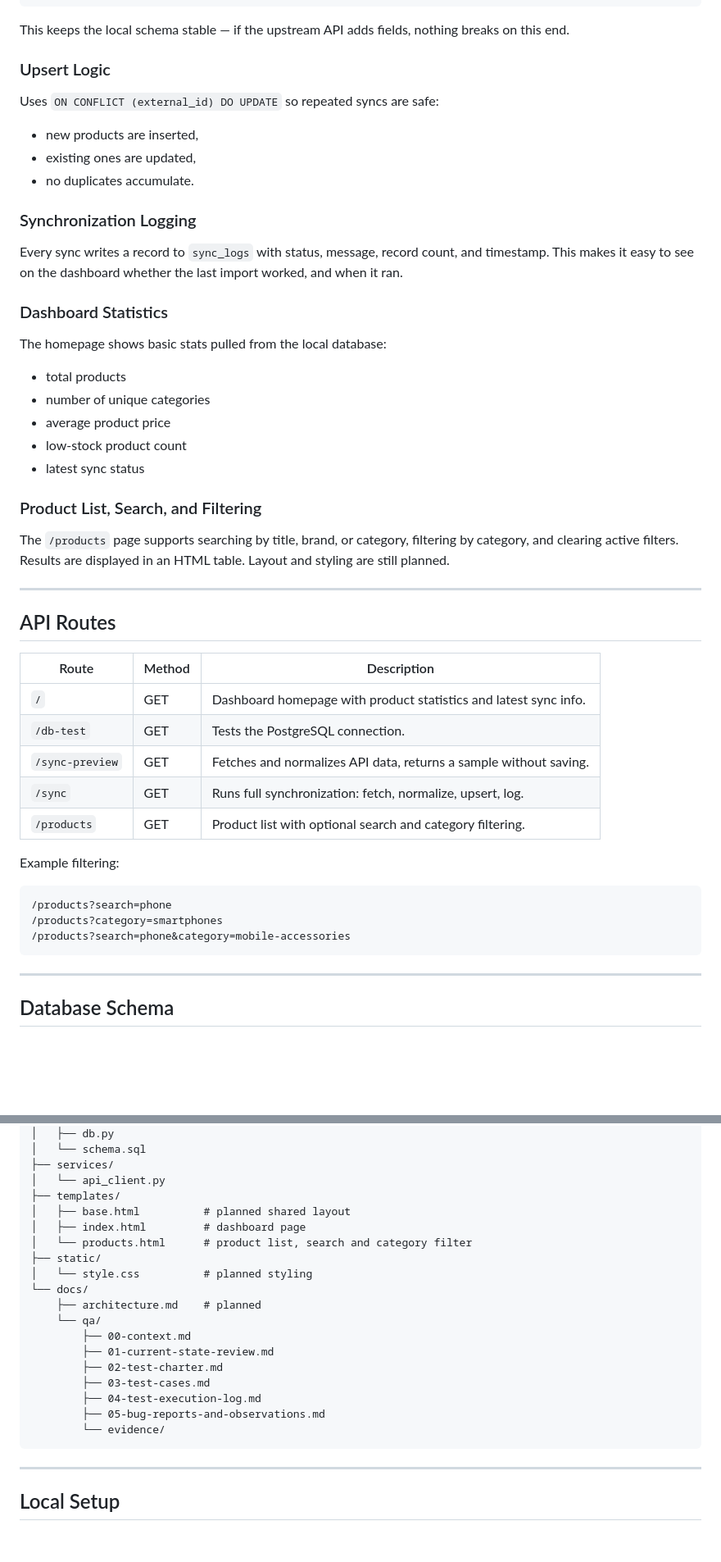
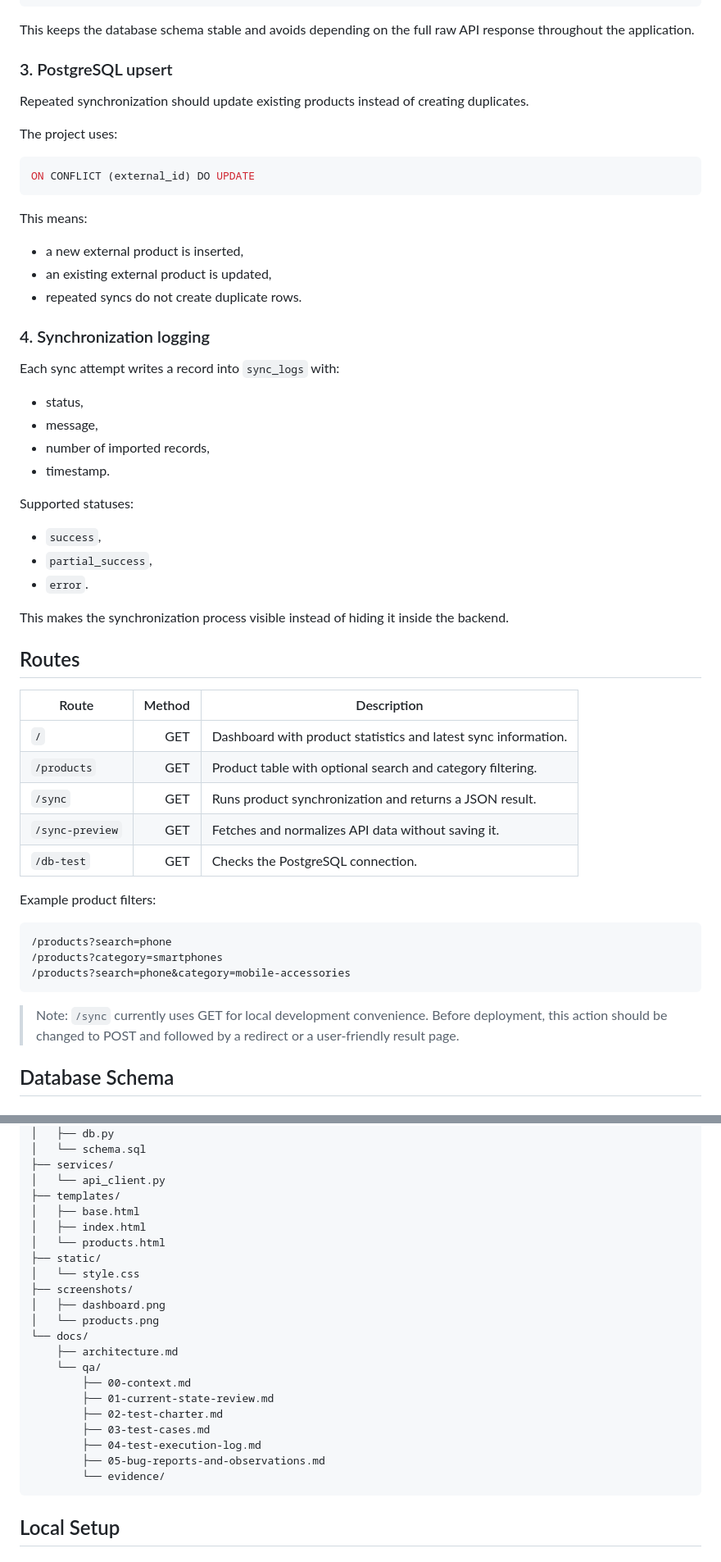
Before and after one commit to macus450-crypto/api-data-integration-dashboard, a Markdown page: README.md, 2 parts joined by grey strips. Shown: that part at 82% size. Drawn GitHub-style; blank space fills up the shorter version.

````diff
--- a/README.md
+++ b/README.md
@@ -116,47 +116,52 @@ The raw API response contains many fields that aren't needed here. Normalization
 }
 ```
 
-This keeps the local schema stable — if the upstream API adds fields, nothing breaks on this end.
+This keeps the database schema stable and avoids depending on the full raw API response throughout the application.
 
-### Upsert Logic
+### 3. PostgreSQL upsert
 
-Uses `ON CONFLICT (external_id) DO UPDATE` so repeated syncs are safe:
+Repeated synchronization should update existing products instead of creating duplicates.
 
-- new products are inserted,
-- existing ones are updated,
-- no duplicates accumulate.
+The project uses:
 
-### Synchronization Logging
+```sql
+ON CONFLICT (external_id) DO UPDATE
+```
 
-Every sync writes a record to `sync_logs` with status, message, record count, and timestamp. This makes it easy to see on the dashboard whether the last import worked, and when it ran.
+This means:
 
-### Dashboard Statistics
+- a new external product is inserted,
+- an existing external product is updated,
+- repeated syncs do not create duplicate rows.
 
-The homepage shows basic stats pulled from the local database:
+### 4. Synchronization logging
 
-- total products
-- number of unique categories
-- average product price
-- low-stock product count
-- latest sync status
+Each sync attempt writes a record into `sync_logs` with:
 
-### Product List, Search, and Filtering
+- status,
+- message,
+- number of imported records,
+- timestamp.
 
-The `/products` page supports searching by title, brand, or category, filtering by category, and clearing active filters. Results are displayed in an HTML table. Layout and styling are still planned.
+Supported statuses:
 
----
+- `success`,
+- `partial_success`,
+- `error`.
 
-## API Routes
+This makes the synchronization process visible instead of hiding it inside the backend.
+
+## Routes
 
 | Route | Method | Description |
-|---|---|---|
-| `/` | GET | Dashboard homepage with product statistics and latest sync info. |
-| `/db-test` | GET | Tests the PostgreSQL connection. |
-| `/sync-preview` | GET | Fetches and normalizes API data, returns a sample without saving. |
-| `/sync` | GET | Runs full synchronization: fetch, normalize, upsert, log. |
-| `/products` | GET | Product list with optional search and category filtering. |
+|---|---:|---|
+| `/` | GET | Dashboard with product statistics and latest sync information. |
+| `/products` | GET | Product table with optional search and category filtering. |
+| `/sync` | GET | Runs product synchronization and returns a JSON result. |
+| `/sync-preview` | GET | Fetches and normalizes API data without saving it. |
+| `/db-test` | GET | Checks the PostgreSQL connection. |
 
-Example filtering:
+Example product filters:
 
 ```text
 /products?search=phone
@@ -164,7 +169,7 @@ Example filtering:
 /products?search=phone&category=mobile-accessories
 ```
 
----
+> Note: `/sync` currently uses GET for local development convenience. Before deployment, this action should be changed to POST and followed by a redirect or a user-friendly result page.
 
 ## Database Schema
 
@@ -239,13 +226,16 @@ api-data-integration-dashboard/
 ├── services/
 │   └── api_client.py
 ├── templates/
-│   ├── base.html          # planned shared layout
-│   ├── index.html         # dashboard page
-│   └── products.html      # product list, search and category filter
+│   ├── base.html
+│   ├── index.html
+│   └── products.html
 ├── static/
-│   └── style.css          # planned styling
+│   └── style.css
+├── screenshots/
+│   ├── dashboard.png
+│   └── products.png
 └── docs/
-    ├── architecture.md    # planned
+    ├── architecture.md
     └── qa/
         ├── 00-context.md
         ├── 01-current-state-review.md
@@ -255,8 +245,6 @@ api-data-integration-dashboard/
         ├── 05-bug-reports-and-observations.md
         └── evidence/
 ```
-
----
 
 ## Local Setup
 
````
Also changed, not shown: other parts of README.md (+149 -198 lines), screenshots/dashboard.png (added), screenshots/products.png (added).
